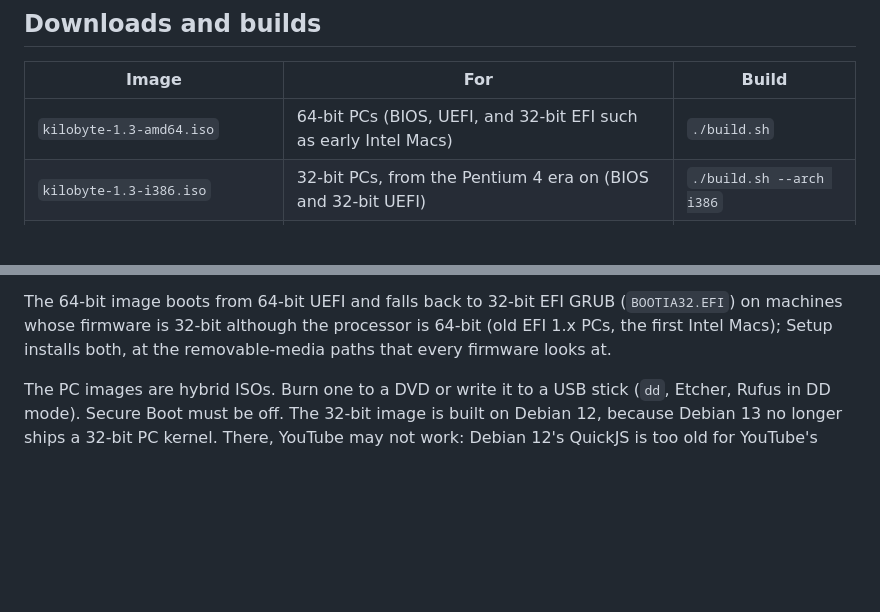
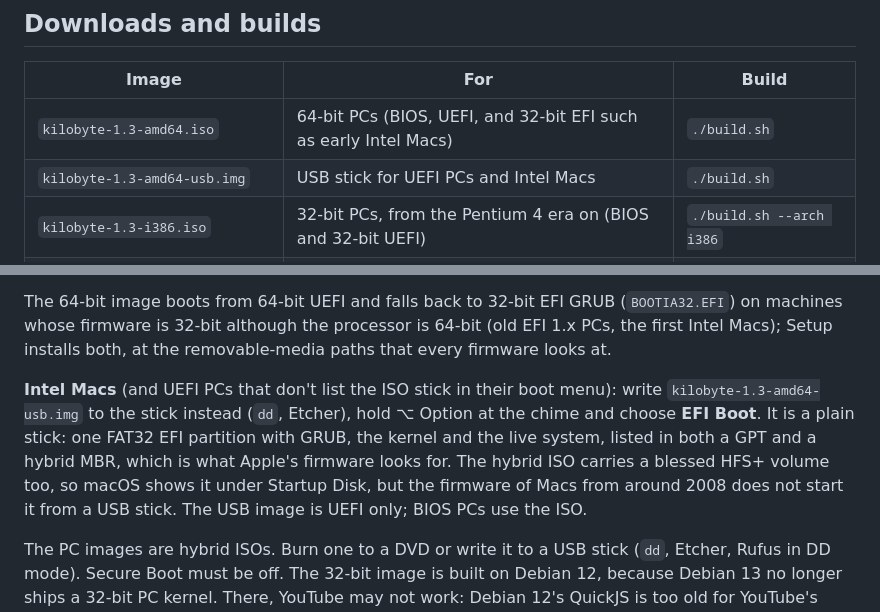
Before and after one commit to jgm240/kilobyte, a Markdown page: README.md, 2 parts joined by grey strips. Rendered like a GitHub page; blank space fills up the shorter version.

Commit message:
README: the USB stick image for Intel Macs
Co-Authored-By: Claude Opus 5.5 <noreply@anthropic.com>

```diff
--- a/README.md
+++ b/README.md
@@ -190,6 +190,7 @@ run under `kb-guard` are on a pseudo terminal and get no mouse there.
 | Image | For | Build |
 |---|---|---|
 | `kilobyte-1.3-amd64.iso` | 64-bit PCs (BIOS, UEFI, and 32-bit EFI such as early Intel Macs) | `./build.sh` |
+| `kilobyte-1.3-amd64-usb.img` | USB stick for UEFI PCs and Intel Macs | `./build.sh` |
 | `kilobyte-1.3-i386.iso` | 32-bit PCs, from the Pentium 4 era on (BIOS and 32-bit UEFI) | `./build.sh --arch i386` |
 | `kilobyte-1.3-raspberrypi-arm64.img.xz` | Raspberry Pi 3, 4, 400 | `./build.sh --arch arm64` |
 | `kilobyte-1.3-raspberrypi-armhf.img.xz` | Raspberry Pi 2, 3 (32-bit) | `./build.sh --arch armhf` |
@@ -203,6 +204,15 @@ The 64-bit image boots from 64-bit UEFI and falls back to 32-bit EFI GRUB
 (`BOOTIA32.EFI`) on machines whose firmware is 32-bit although the processor
 is 64-bit (old EFI 1.x PCs, the first Intel Macs); Setup installs both, at
 the removable-media paths that every firmware looks at.
+
+**Intel Macs** (and UEFI PCs that don't list the ISO stick in their boot
+menu): write `kilobyte-1.3-amd64-usb.img` to the stick instead (`dd`, Etcher),
+hold ⌥ Option at the chime and choose **EFI Boot**. It is a plain stick: one
+FAT32 EFI partition with GRUB, the kernel and the live system, listed in both
+a GPT and a hybrid MBR, which is what Apple's firmware looks for. The hybrid
+ISO carries a blessed HFS+ volume too, so macOS shows it under Startup Disk,
+but the firmware of Macs from around 2008 does not start it from a USB stick.
+The USB image is UEFI only; BIOS PCs use the ISO.
 
 The PC images are hybrid ISOs. Burn one to a DVD or write it to a USB stick
 (`dd`, Etcher, Rufus in DD mode). Secure Boot must be off. The 32-bit image is
```
